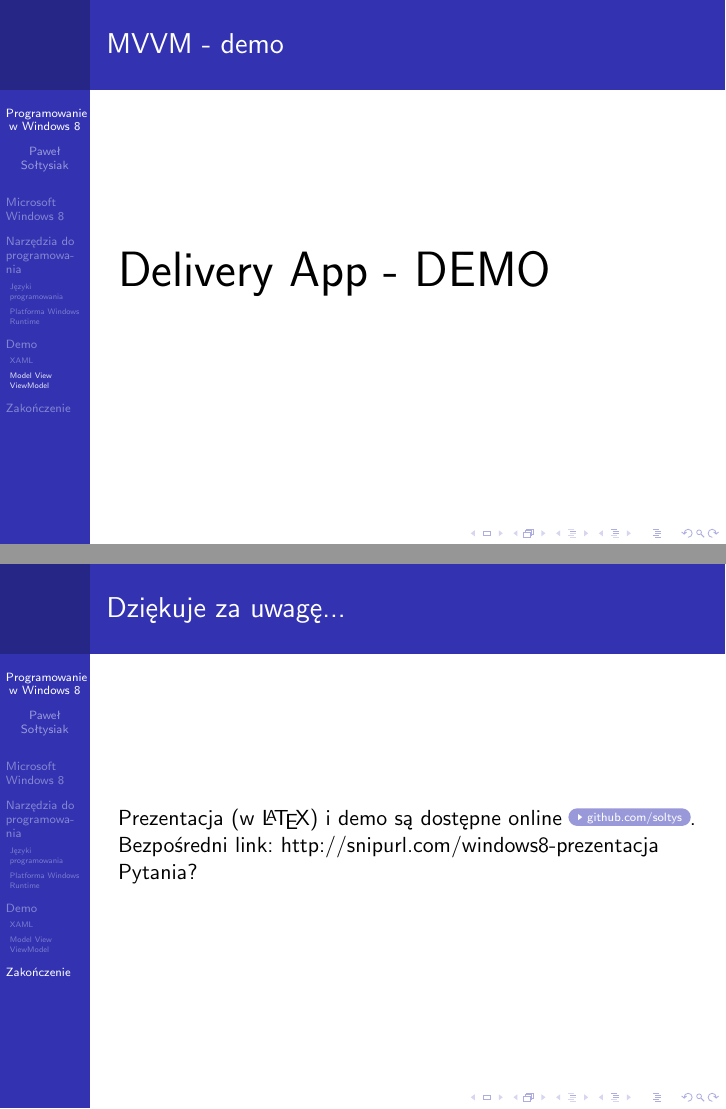
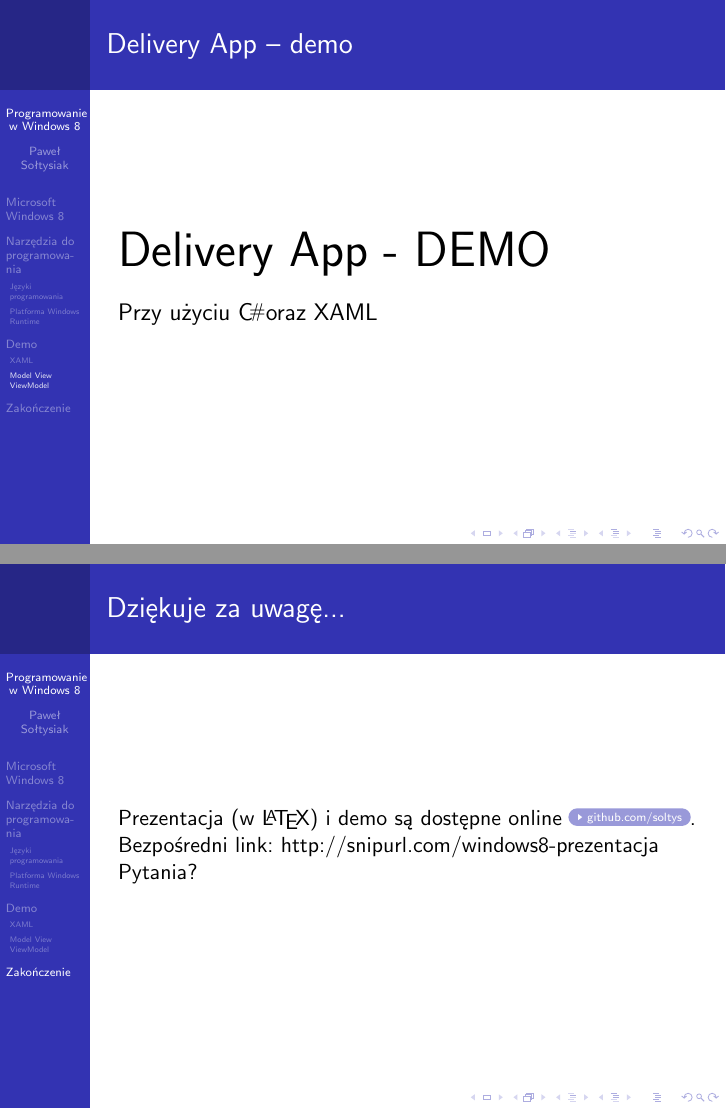
Before and after one commit to soltys/Presentations, LaTeX slides (Windows 8 - Pracownia dyplomowa/tex/presentation.tex): pages 13 and 14 of 14, joined at a grey line. Compiled offline with pdfLaTeX.

Commit message:
Small fixes in presentation

```diff
--- a/Windows 8 - Pracownia dyplomowa/tex/presentation.tex
+++ b/Windows 8 - Pracownia dyplomowa/tex/presentation.tex
@@ -185,10 +185,16 @@ Wzorzec architektoniczny --- Służy do rozdzielenia warstwy widoku (GUI) od log
 \end{frame}
 
 \begin{frame}
-\frametitle{MVVM - demo}
+\frametitle{Delivery App -- demo}
+
 \begin{Huge}
 Delivery App - DEMO
 \end{Huge}
+\\~\\
+\begin{large}
+Przy użyciu \Csharp oraz XAML
+\end{large}
+
 \end{frame}
 
 
```
Also changed, not shown: Windows 8 - Pracownia dyplomowa/tex/presentation.tex (6 more changed lines).
